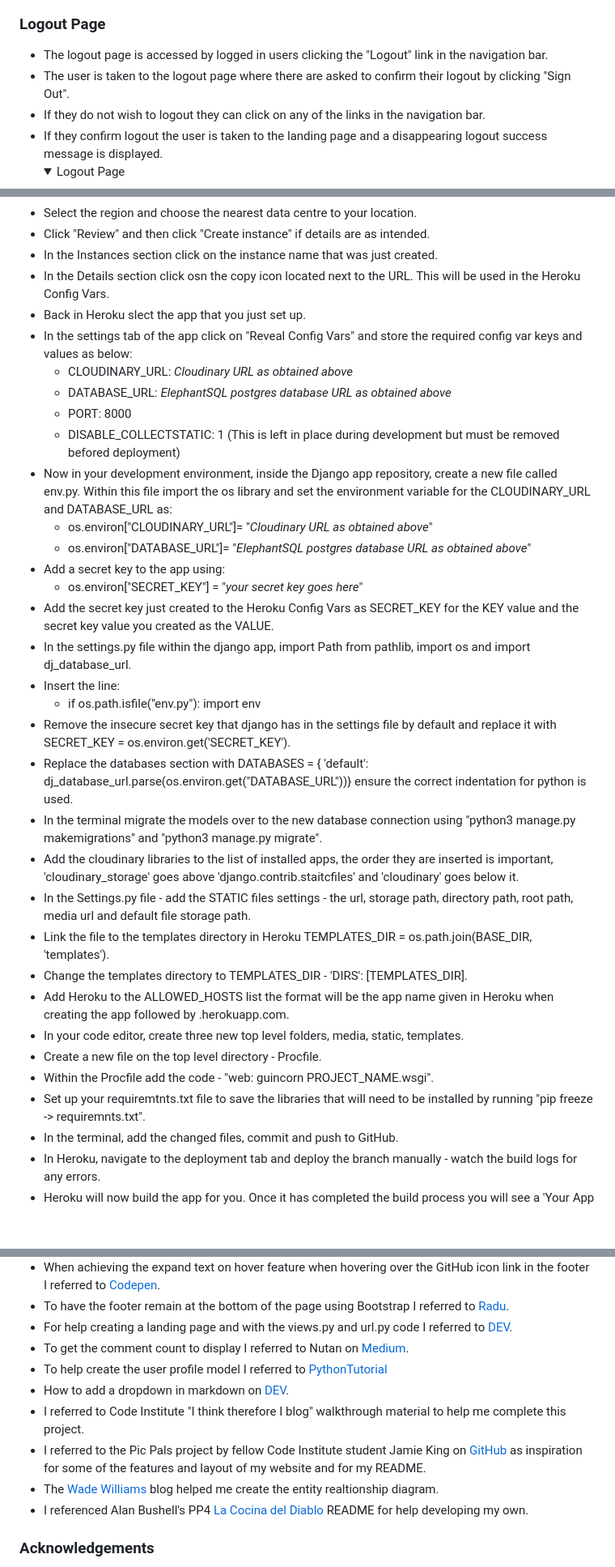
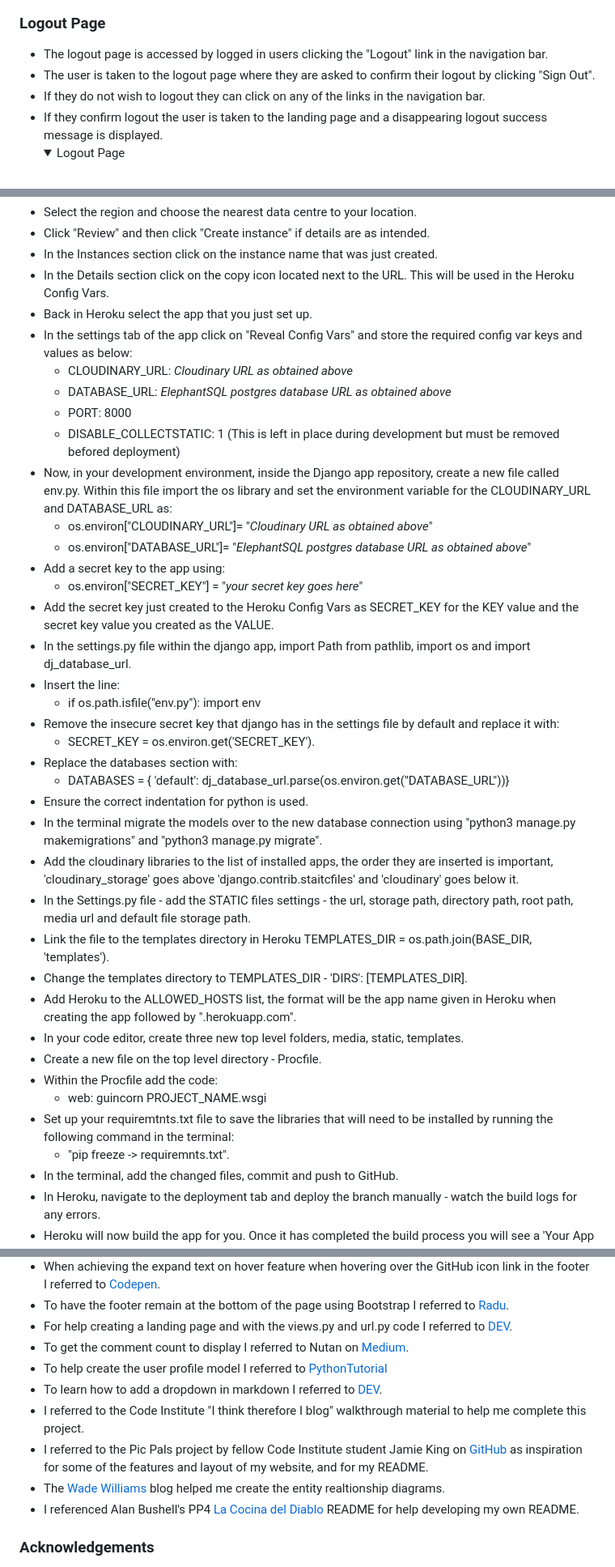
Before and after one commit to decant09/bokeh, a Markdown page: README.md, 3 parts joined by grey strips. Shown at 81% size. Drawn GitHub-style; folded sections open; blank space fills up the shorter version.

```diff
--- a/README.md
+++ b/README.md
@@ -587,7 +587,7 @@ The website is composed primarily of four main pages, the landing page, the post
     </details>
 ### Logout Page
 - The logout page is accessed by logged in users clicking the "Logout" link in the navigation bar.
-- The user is taken to the logout page where there are asked to confirm their logout by clicking "Sign Out".
+- The user is taken to the logout page where they are asked to confirm their logout by clicking "Sign Out".
 - If they do not wish to logout they can click on any of the links in the navigation bar.
 - If they confirm logout the user is taken to the landing page and a disappearing logout success message is displayed.
     <details>
@@ -1159,14 +1159,14 @@ The site was deployed to Heroku and the following steps were followed to do so:
 - Select the region and choose the nearest data centre to your location.
 - Click "Review" and then click "Create instance" if details are as intended.
 - In the Instances section click on the instance name that was just created.
-- In the Details section click osn the copy icon located next to the URL. This will be used in the Heroku Config Vars.
-- Back in Heroku slect the app that you just set up.
+- In the Details section click on the copy icon located next to the URL. This will be used in the Heroku Config Vars.
+- Back in Heroku select the app that you just set up.
 - In the settings tab of the app click on "Reveal Config Vars" and store the required config var keys and values as below:
     - CLOUDINARY_URL: *Cloudinary URL as obtained above*
     - DATABASE_URL: *ElephantSQL postgres database URL as obtained above*
     - PORT: 8000
     - DISABLE_COLLECTSTATIC: 1 (This is left in place during development but must be removed befored deployment)
-- Now in your development environment, inside the Django app repository, create a new file called env.py. Within this file import the os library and set the environment variable for the CLOUDINARY_URL and DATABASE_URL as:
+- Now, in your development environment, inside the Django app repository, create a new file called env.py. Within this file import the os library and set the environment variable for the CLOUDINARY_URL and DATABASE_URL as:
      - os.environ["CLOUDINARY_URL"]= "*Cloudinary URL as obtained above*"
      - os.environ["DATABASE_URL"]= "*ElephantSQL postgres database URL as obtained above*"
 - Add a secret key to the app using:
@@ -1175,18 +1175,23 @@ The site was deployed to Heroku and the following steps were followed to do so:
 - In the settings.py file within the django app, import Path from pathlib, import os and import dj_database_url.
 - Insert the line:
   -  if os.path.isfile("env.py"): import env
-- Remove the insecure secret key that django has in the settings file by default and replace it with SECRET_KEY = os.environ.get('SECRET_KEY').
-- Replace the databases section with DATABASES = { 'default': dj_database_url.parse(os.environ.get("DATABASE_URL"))} ensure the correct indentation for python is used.
+- Remove the insecure secret key that django has in the settings file by default and replace it with:
+  - SECRET_KEY = os.environ.get('SECRET_KEY').
+- Replace the databases section with:
+  - DATABASES = { 'default': dj_database_url.parse(os.environ.get("DATABASE_URL"))}
+- Ensure the correct indentation for python is used.
 - In the terminal migrate the models over to the new database connection using "python3 manage.py makemigrations" and "python3 manage.py migrate".
 - Add the cloudinary libraries to the list of installed apps, the order they are inserted is important, 'cloudinary_storage' goes above 'django.contrib.staitcfiles' and 'cloudinary' goes below it.
 - In the Settings.py file - add the STATIC files settings - the url, storage path, directory path, root path, media url and default file storage path.
 - Link the file to the templates directory in Heroku TEMPLATES_DIR = os.path.join(BASE_DIR, 'templates').
 - Change the templates directory to TEMPLATES_DIR - 'DIRS': [TEMPLATES_DIR].
-- Add Heroku to the ALLOWED_HOSTS list the format will be the app name given in Heroku when creating the app followed by .herokuapp.com.
+- Add Heroku to the ALLOWED_HOSTS list, the format will be the app name given in Heroku when creating the app followed by ".herokuapp.com".
 - In your code editor, create three new top level folders, media, static, templates.
 - Create a new file on the top level directory - Procfile.
-- Within the Procfile add the code - "web: guincorn PROJECT_NAME.wsgi".
-- Set up your requiremtnts.txt file to save the libraries that will need to be installed by running "pip freeze -> requiremnts.txt".
+- Within the Procfile add the code:
+  - web: guincorn PROJECT_NAME.wsgi
+- Set up your requiremtnts.txt file to save the libraries that will need to be installed by running the following command in the terminal:
+  - "pip freeze -> requiremnts.txt".
 - In the terminal, add the changed files, commit and push to GitHub.
 - In Heroku, navigate to the deployment tab and deploy the branch manually - watch the build logs for any errors.
 - Heroku will now build the app for you. Once it has completed the build process you will see a 'Your App Was Successfully Deployed' message and a link to the app to visit the [live site](https://decant09-bokeh-photo-blog-0c5a394f8c26.herokuapp.com/).
@@ -1232,11 +1237,11 @@ The steps below describe how to fork or clone the repository if desired.
 - For help creating a landing page and with the views.py and url.py code I referred to [DEV](https://dev.to/hmlon/creating-a-landing-page-in-django-20pg).
 - To get the comment count to display I referred to Nutan on [Medium](https://medium.com/@nutanbhogendrasharma/creating-a-comment-system-to-the-article-in-django-part-8-ba9d8067bb2).
 - To help create the user profile model I referred to [PythonTutorial](https://www.pythontutorial.net/django-tutorial/django-user-profile/)
-- How to add a dropdown in markdown on [DEV](https://dev.to/asyraf/how-to-add-dropdown-in-markdown-o78).
-- I referred to Code Institute "I think therefore I blog" walkthrough material to help me complete this project.
-- I referred to the Pic Pals project by fellow Code Institute student Jamie King on [GitHub](https://github.com/jkingportfolio/CI_PP4_Pic_Pals/tree/main) as inspiration for some of the features and layout of my website and for my README.
-- The [Wade Williams](https://wadewilliams.com/software/generating-erd-for-django-applications/) blog helped me create the entity realtionship diagram.
-- I referenced Alan Bushell's PP4 [La Cocina del Diablo](https://github.com/Alan-Bushell/la-cocina-del-diablo) README for help developing my own.
+- To learn how to add a dropdown in markdown I referred to [DEV](https://dev.to/asyraf/how-to-add-dropdown-in-markdown-o78).
+- I referred to the Code Institute "I think therefore I blog" walkthrough material to help me complete this project.
+- I referred to the Pic Pals project by fellow Code Institute student Jamie King on [GitHub](https://github.com/jkingportfolio/CI_PP4_Pic_Pals/tree/main) as inspiration for some of the features and layout of my website, and for my README.
+- The [Wade Williams](https://wadewilliams.com/software/generating-erd-for-django-applications/) blog helped me create the entity realtionship diagrams.
+- I referenced Alan Bushell's PP4 [La Cocina del Diablo](https://github.com/Alan-Bushell/la-cocina-del-diablo) README for help developing my own README.
 
 ### Acknowledgements
 - My Mentor Chris Quinn for continuous helpful feedback.
```
Also changed, not shown: other parts of README.md (+68 -68 lines).
